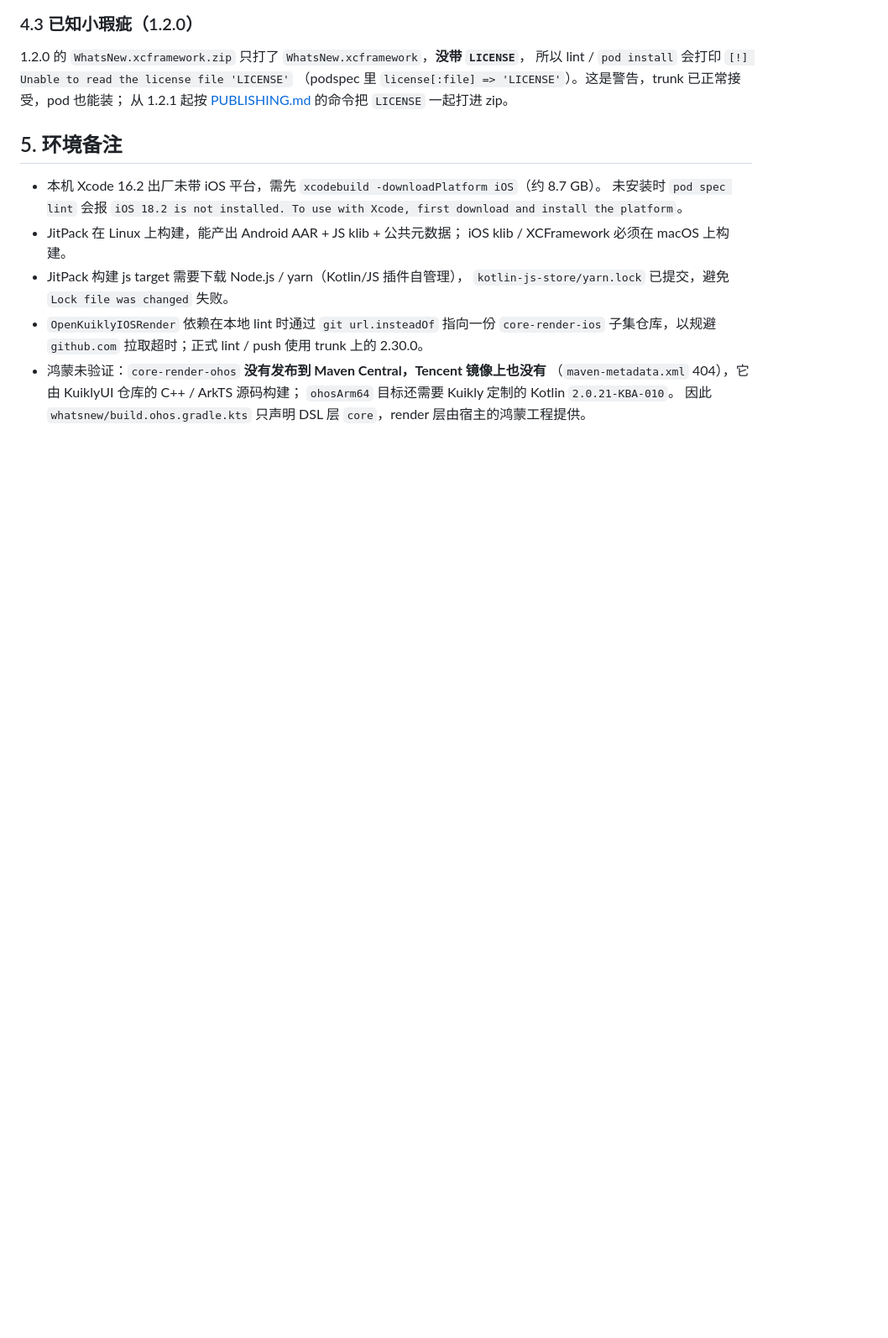
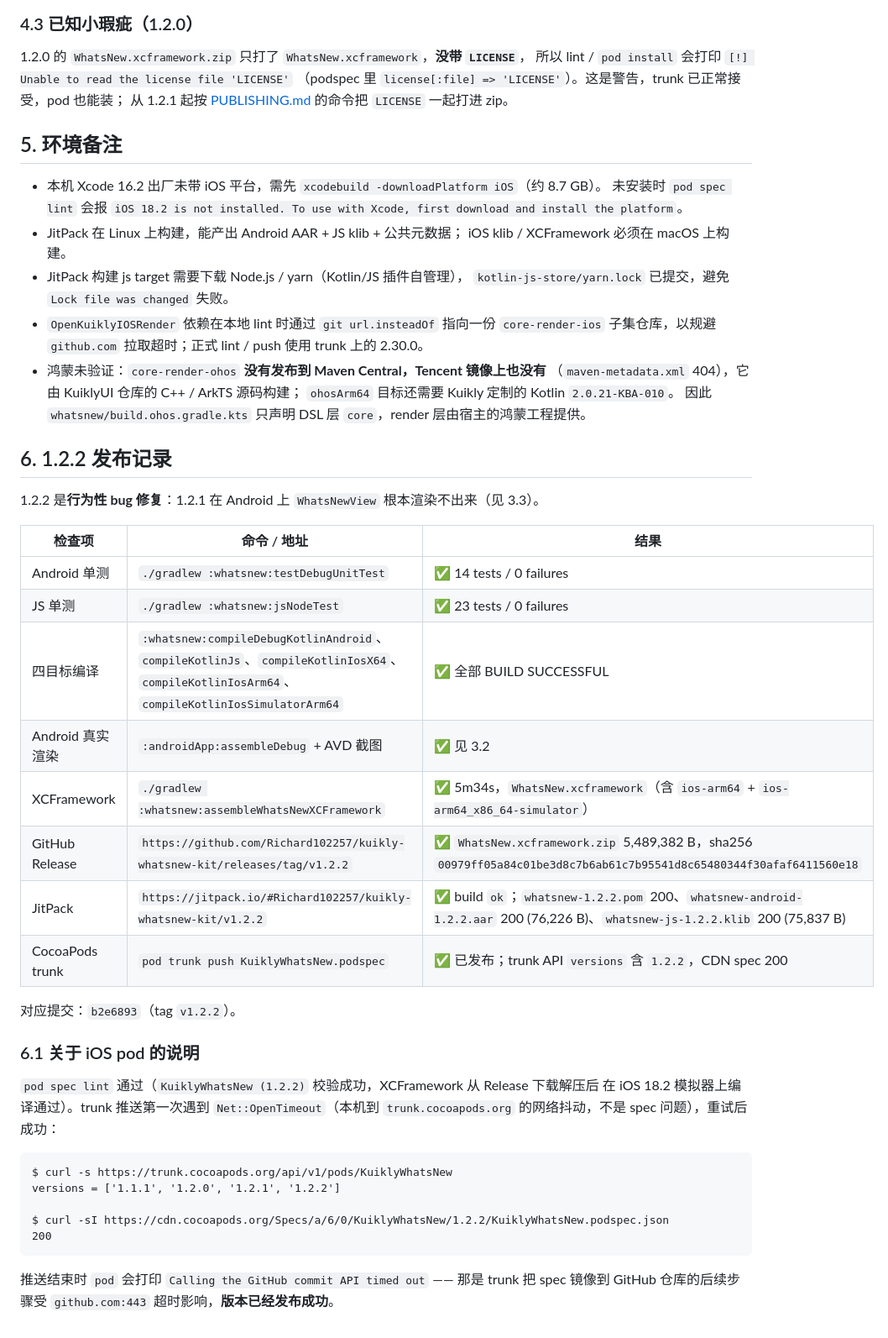
Before and after one commit to Richard102257/kuikly-whatsnew-kit, a Markdown page: docs/VERIFICATION.md, the part around the change printed below. Shown: that part at 84% size. Drawn GitHub-style; blank space fills up the shorter version.

````diff
--- a/docs/VERIFICATION.md
+++ b/docs/VERIFICATION.md
@@ -202,3 +253,37 @@ pod 名说明：`WhatsNew` 在 trunk 上已被 `me@patrickbalestra.com` 占用
   （`maven-metadata.xml` 404），它由 KuiklyUI 仓库的 C++ / ArkTS 源码构建；
   `ohosArm64` 目标还需要 Kuikly 定制的 Kotlin `2.0.21-KBA-010`。
   因此 `whatsnew/build.ohos.gradle.kts` 只声明 DSL 层 `core`，render 层由宿主的鸿蒙工程提供。
+
+## 6. 1.2.2 发布记录
+
+1.2.2 是**行为性 bug 修复**：1.2.1 在 Android 上 `WhatsNewView` 根本渲染不出来（见 3.3）。
+
+| 检查项 | 命令 / 地址 | 结果 |
+|--------|-------------|------|
+| Android 单测 | `./gradlew :whatsnew:testDebugUnitTest` | ✅ 14 tests / 0 failures |
+| JS 单测 | `./gradlew :whatsnew:jsNodeTest` | ✅ 23 tests / 0 failures |
+| 四目标编译 | `:whatsnew:compileDebugKotlinAndroid`、`compileKotlinJs`、`compileKotlinIosX64`、`compileKotlinIosArm64`、`compileKotlinIosSimulatorArm64` | ✅ 全部 BUILD SUCCESSFUL |
+| Android 真实渲染 | `:androidApp:assembleDebug` + AVD 截图 | ✅ 见 3.2 |
+| XCFramework | `./gradlew :whatsnew:assembleWhatsNewXCFramework` | ✅ 5m34s，`WhatsNew.xcframework`（含 `ios-arm64` + `ios-arm64_x86_64-simulator`） |
+| GitHub Release | `https://github.com/Richard102257/kuikly-whatsnew-kit/releases/tag/v1.2.2` | ✅ `WhatsNew.xcframework.zip` 5,489,382 B，sha256 `00979ff05a84c01be3d8c7b6ab61c7b95541d8c65480344f30afaf6411560e18` |
+| JitPack | `https://jitpack.io/#Richard102257/kuikly-whatsnew-kit/v1.2.2` | ✅ build `ok`；`whatsnew-1.2.2.pom` 200、`whatsnew-android-1.2.2.aar` 200 (76,226 B)、`whatsnew-js-1.2.2.klib` 200 (75,837 B) |
+| CocoaPods trunk | `pod trunk push KuiklyWhatsNew.podspec` | ✅ 已发布；trunk API `versions` 含 `1.2.2`，CDN spec 200 |
+
+对应提交：`b2e6893`（tag `v1.2.2`）。
+
+### 6.1 关于 iOS pod 的说明
+
+`pod spec lint` 通过（`KuiklyWhatsNew (1.2.2)` 校验成功，XCFramework 从 Release 下载解压后
+在 iOS 18.2 模拟器上编译通过）。trunk 推送第一次遇到 `Net::OpenTimeout`（本机到
+`trunk.cocoapods.org` 的网络抖动，不是 spec 问题），重试后成功：
+
+```
+$ curl -s https://trunk.cocoapods.org/api/v1/pods/KuiklyWhatsNew
+versions = ['1.1.1', '1.2.0', '1.2.1', '1.2.2']
+
+$ curl -sI https://cdn.cocoapods.org/Specs/a/6/0/KuiklyWhatsNew/1.2.2/KuiklyWhatsNew.podspec.json
+200
+```
+
+推送结束时 `pod` 会打印 `Calling the GitHub commit API timed out` —— 那是 trunk 把 spec
+镜像到 GitHub 仓库的后续步骤受 `github.com:443` 超时影响，**版本已经发布成功**。
````
Also changed, not shown: other parts of docs/VERIFICATION.md (+56 -5 lines), README.md (+21 -7 lines), docs/images/h5-01-whatsnew.png (added), docs/images/h5-02-caught-up.png (added).
